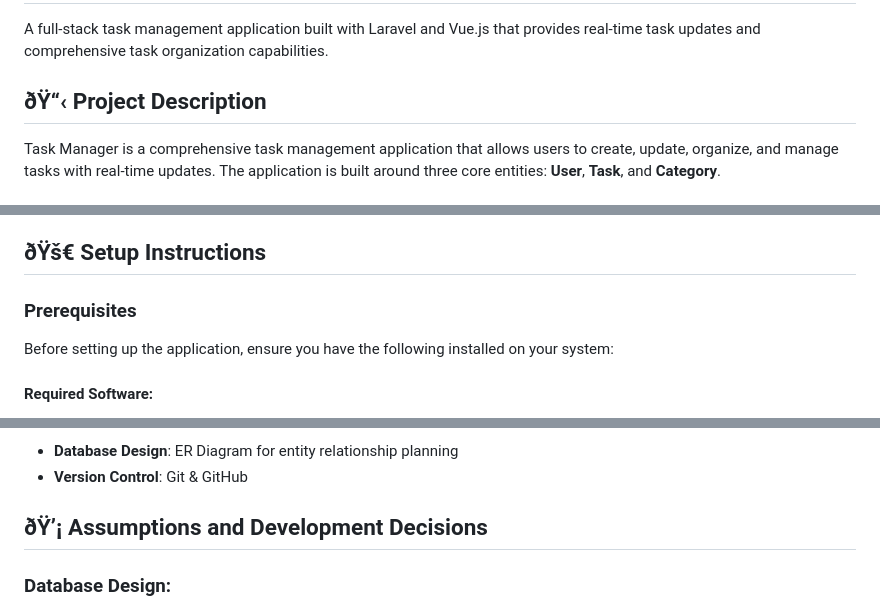
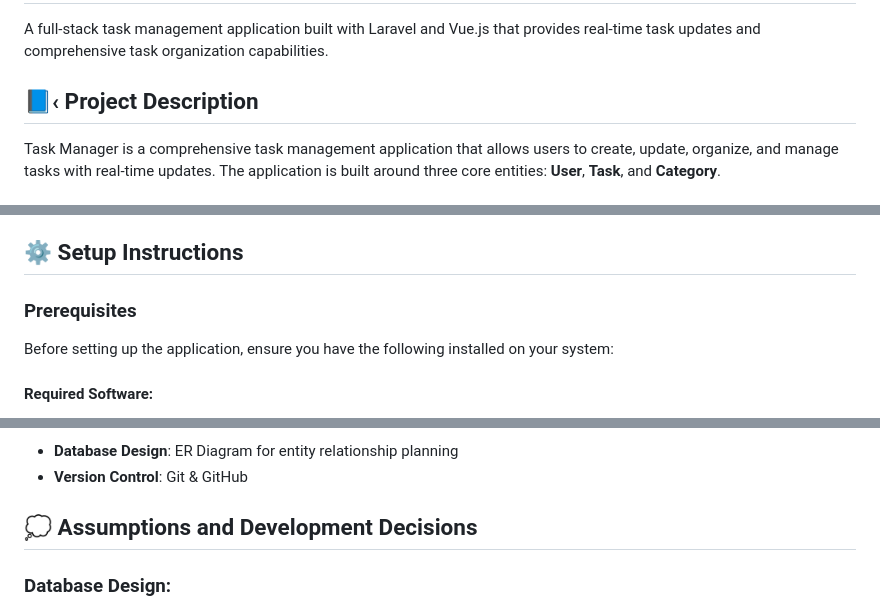
Before and after one commit to pulasthiBuddikaGit/TaskManager, a Markdown page: README.md, 3 parts joined by grey strips. Drawn GitHub-style.

Commit message:
Update README.md to correct emoji usage in section headers and improve link for MongoDB PHP driver

```diff
--- a/README.md
+++ b/README.md
@@ -2,7 +2,7 @@
 
 A full-stack task management application built with Laravel and Vue.js that provides real-time task updates and comprehensive task organization capabilities.
 
-## ðŸ“‹ Project Description
+## 📘‹ Project Description
 
 Task Manager is a comprehensive task management application that allows users to create, update, organize, and manage tasks with real-time updates. The application is built around three core entities: **User**, **Task**, and **Category**.
 
@@ -15,7 +15,7 @@ Task Manager is a comprehensive task management application that allows users to
 - **Authentication**: Secure JWT-based authentication system
 - **RESTful API**: Clean and well-structured REST API endpoints
 
-## ðŸš€ Setup Instructions
+## ⚙️ Setup Instructions
 
 ### Prerequisites
 
@@ -106,7 +106,7 @@ Since this application uses MongoDB with Laravel, you need to install the MongoD
 - **Database Design**: ER Diagram for entity relationship planning
 - **Version Control**: Git & GitHub
 
-## ðŸ’¡ Assumptions and Development Decisions
+## 💭 Assumptions and Development Decisions
 
 ### Database Design:
 - **Entity Relationships**: Created an ER diagram to properly establish relationships between User, Task, and Category entities
```
Also changed, not shown: other parts of README.md (+5 -5 lines).
